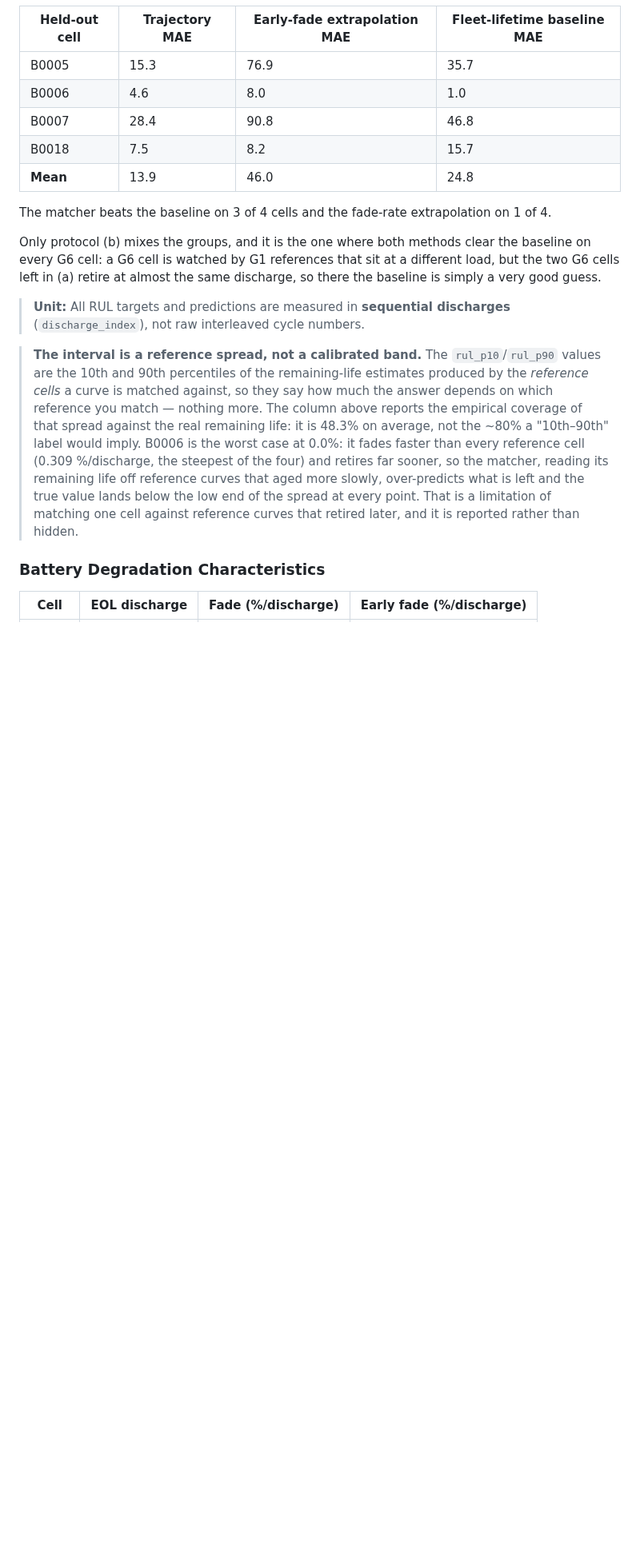
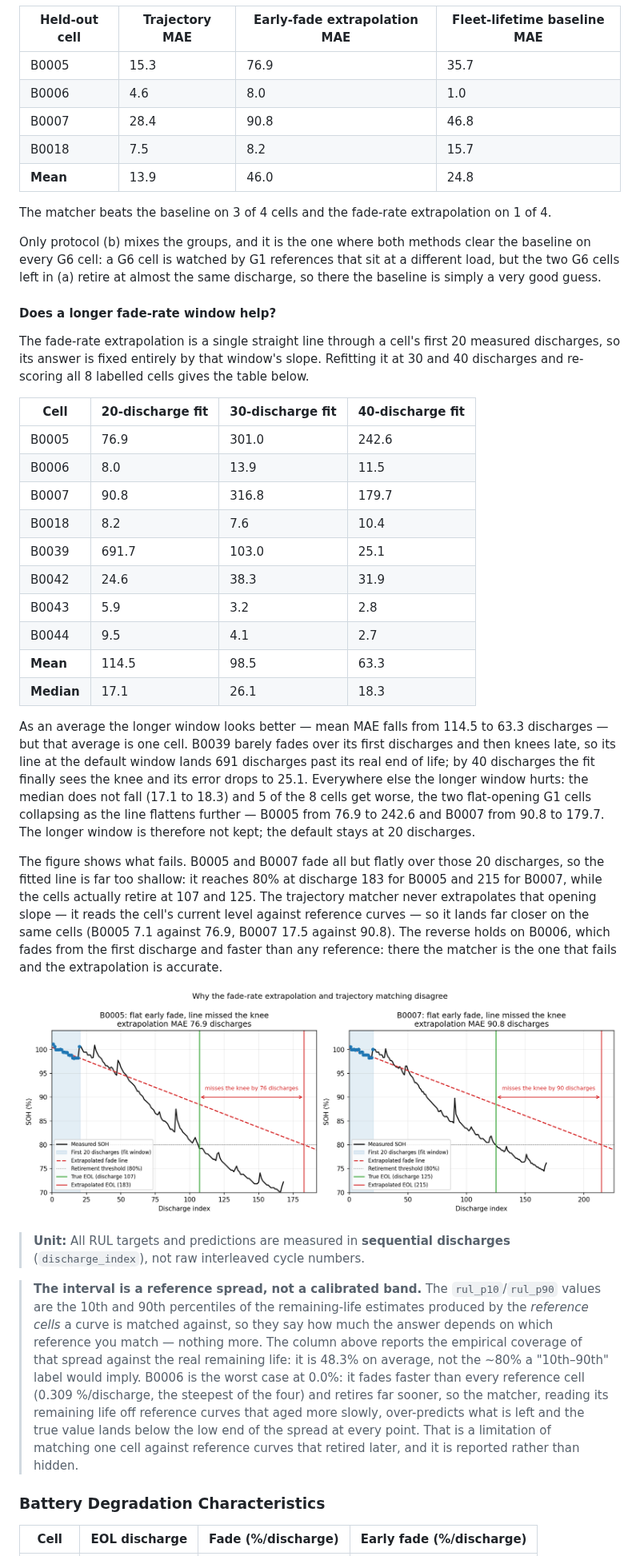
Before and after one commit to atul-upadhyay-7/SGE, a Markdown page: README.md, the part around the change. Shown at 80% size. Rendered like a GitHub page; pictures changed too: docs/rul_extrapolation_B0005_B0007.png (added); blank space fills up the shorter version.

Commit message:
Show why the two RUL methods disagree, and reject a longer fade window

```diff
--- a/README.md
+++ b/README.md
@@ -256,6 +256,29 @@ The matcher beats the baseline on 3 of 3 cells and the fade-rate extrapolation o
 The matcher beats the baseline on 3 of 4 cells and the fade-rate extrapolation on 1 of 4.
 
 Only protocol (b) mixes the groups, and it is the one where both methods clear the baseline on every G6 cell: a G6 cell is watched by G1 references that sit at a different load, but the two G6 cells left in (a) retire at almost the same discharge, so there the baseline is simply a very good guess.
+
+#### Does a longer fade-rate window help?
+
+The fade-rate extrapolation is a single straight line through a cell's first 20 measured discharges, so its answer is fixed entirely by that window's slope. Refitting it at 30 and 40 discharges and re-scoring all 8 labelled cells gives the table below.
+
+| Cell | 20-discharge fit | 30-discharge fit | 40-discharge fit |
+|---|---|---|---|
+| B0005 | 76.9 | 301.0 | 242.6 |
+| B0006 | 8.0 | 13.9 | 11.5 |
+| B0007 | 90.8 | 316.8 | 179.7 |
+| B0018 | 8.2 | 7.6 | 10.4 |
+| B0039 | 691.7 | 103.0 | 25.1 |
+| B0042 | 24.6 | 38.3 | 31.9 |
+| B0043 | 5.9 | 3.2 | 2.8 |
+| B0044 | 9.5 | 4.1 | 2.7 |
+| **Mean** | 114.5 | 98.5 | 63.3 |
+| **Median** | 17.1 | 26.1 | 18.3 |
+
+As an average the longer window looks better — mean MAE falls from 114.5 to 63.3 discharges — but that average is one cell. B0039 barely fades over its first discharges and then knees late, so its line at the default window lands 691 discharges past its real end of life; by 40 discharges the fit finally sees the knee and its error drops to 25.1. Everywhere else the longer window hurts: the median does not fall (17.1 to 18.3) and 5 of the 8 cells get worse, the two flat-opening G1 cells collapsing as the line flattens further — B0005 from 76.9 to 242.6 and B0007 from 90.8 to 179.7. The longer window is therefore not kept; the default stays at 20 discharges.
+
+The figure shows what fails. B0005 and B0007 fade all but flatly over those 20 discharges, so the fitted line is far too shallow: it reaches 80% at discharge 183 for B0005 and 215 for B0007, while the cells actually retire at 107 and 125. The trajectory matcher never extrapolates that opening slope — it reads the cell's current level against reference curves — so it lands far closer on the same cells (B0005 7.1 against 76.9, B0007 17.5 against 90.8). The reverse holds on B0006, which fades from the first discharge and faster than any reference: there the matcher is the one that fails and the extrapolation is accurate.
+
+![Measured SOH against discharge index for B0005 and B0007, with the fit window marked and the extrapolated line extended to the retirement threshold](docs/rul_extrapolation_B0005_B0007.png)
 <!-- make_report:rul:end -->
 
 > **Unit:** All RUL targets and predictions are measured in **sequential discharges** (`discharge_index`), not raw interleaved cycle numbers.
```
Also changed, not shown: CHANGES.md (+6 -0 lines), 7 other files.
